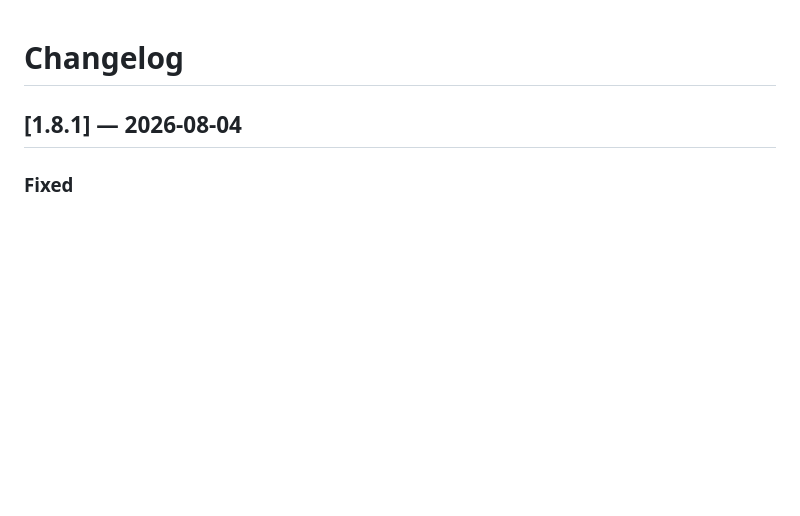
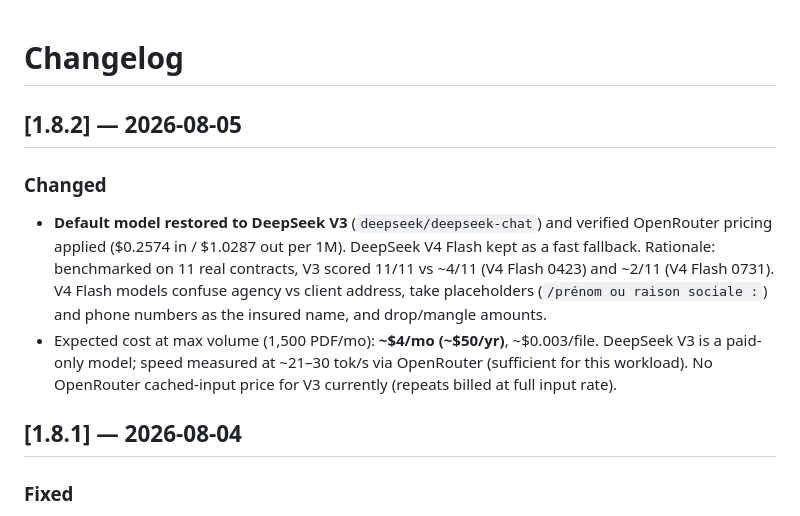
Before and after one commit to YounesJY/cloud-extract, a Markdown page: CHANGELOG.md, the part around the change. GitHub-like rendering; blank space fills up the shorter version.

```diff
--- a/CHANGELOG.md
+++ b/CHANGELOG.md
@@ -1,4 +1,16 @@
 # Changelog
+
+## [1.8.2] — 2026-08-05
+
+### Changed
+- **Default model restored to DeepSeek V3** (`deepseek/deepseek-chat`) and verified OpenRouter
+  pricing applied ($0.2574 in / $1.0287 out per 1M). DeepSeek V4 Flash kept as a fast fallback.
+  Rationale: benchmarked on 11 real contracts, V3 scored 11/11 vs ~4/11 (V4 Flash 0423) and
+  ~2/11 (V4 Flash 0731). V4 Flash models confuse agency vs client address, take placeholders
+  (`/prénom ou raison sociale :`) and phone numbers as the insured name, and drop/mangle amounts.
+- Expected cost at max volume (1,500 PDF/mo): **~$4/mo (~$50/yr)**, ~$0.003/file. DeepSeek V3 is a
+  paid-only model; speed measured at ~21–30 tok/s via OpenRouter (sufficient for this workload).
+  No OpenRouter cached-input price for V3 currently (repeats billed at full input rate).
 
 ## [1.8.1] — 2026-08-04
 
```
Also changed, not shown: AGENTS.md (+26 -6 lines), README.md (+13 -0 lines).
